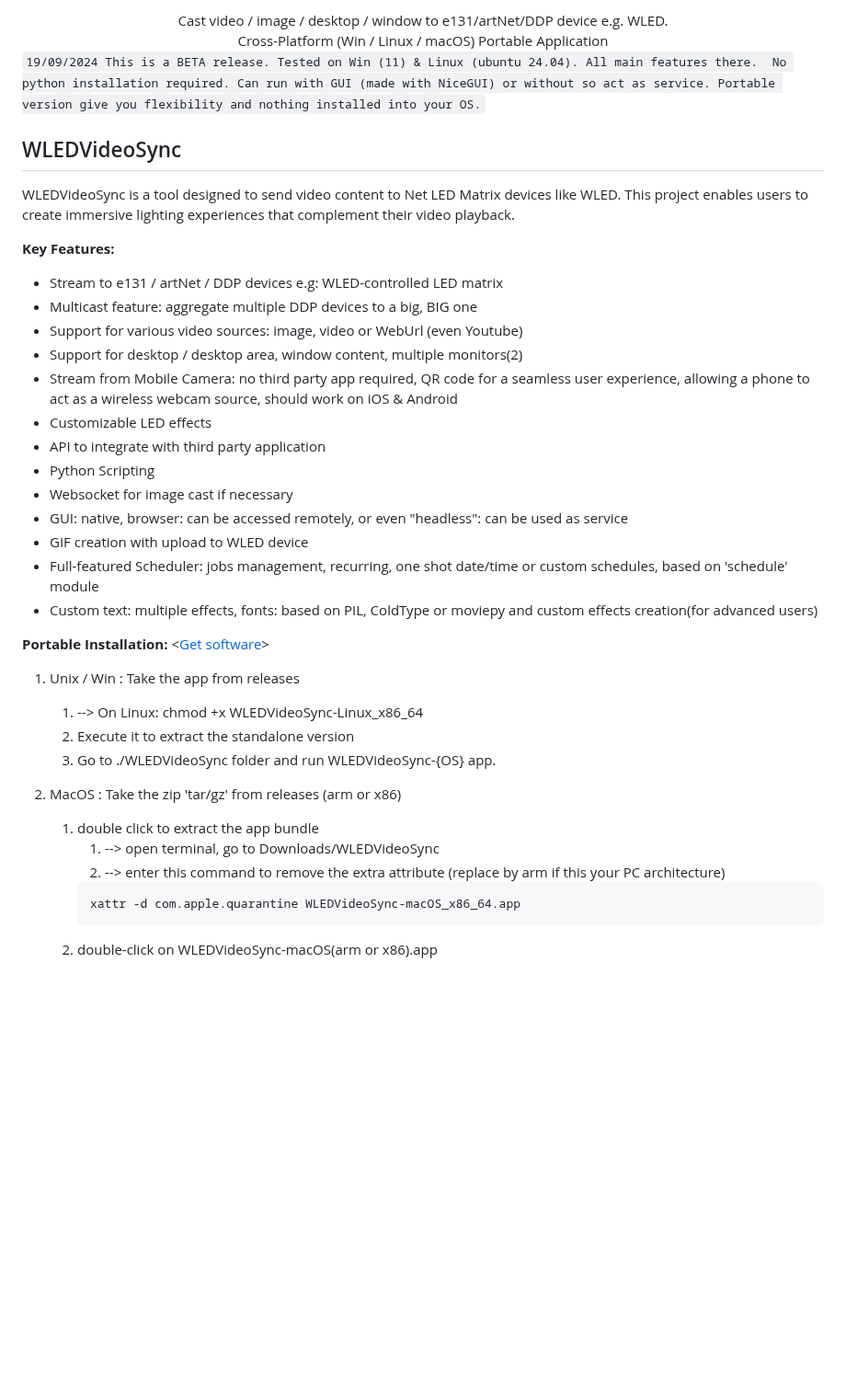
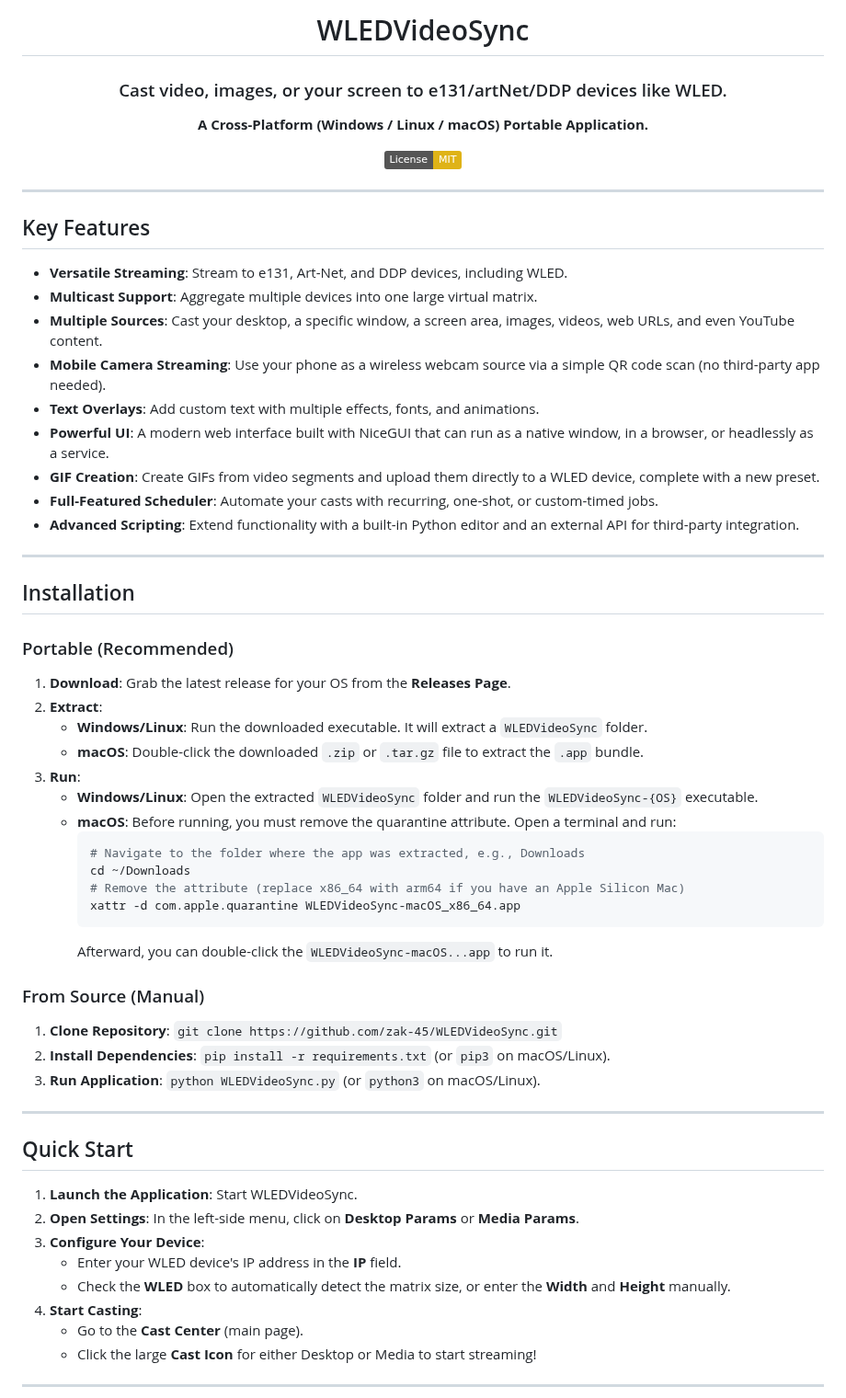
Before and after one commit to zak-45/WLEDVideoSync, a Markdown page: README.md, the part around one of its changes. Shown at 92% size. Rendered like a GitHub page; badges without logos; blank space fills up the shorter version.

`````diff
--- a/README.md
+++ b/README.md
@@ -1,46 +2,64 @@
 
-<div align=center>Cast video / image / desktop / window to e131/artNet/DDP device e.g. WLED.<br>
-Cross-Platform (Win / Linux / macOS) Portable Application
+ # WLEDVideoSync
+
+ ### Cast video, images, or your screen to e131/artNet/DDP devices like WLED.
+ **A Cross-Platform (Windows / Linux / macOS) Portable Application.**
+
+ [![License: MIT](https://img.shields.io/badge/License-MIT-yellow.svg)](https://opensource.org/licenses/MIT)
+
 </div>
 
-`
-19/09/2024
-This is a BETA release. Tested on Win (11) & Linux (ubuntu 24.04). All main features there.
-No python installation required. Can run with GUI (made with NiceGUI) or without so act as service.
-Portable version give you flexibility and nothing installed into your OS.
-`
-## WLEDVideoSync
+---
 
-WLEDVideoSync is a tool designed to send video content to Net LED Matrix devices like WLED. This project enables users to create immersive lighting experiences that complement their video playback.
+ ## Key Features
+ - **Versatile Streaming**: Stream to e131, Art-Net, and DDP devices, including WLED.
+ - **Multicast Support**: Aggregate multiple devices into one large virtual matrix.
+ - **Multiple Sources**: Cast your desktop, a specific window, a screen area, images, videos, web URLs, and even YouTube content.
+ - **Mobile Camera Streaming**: Use your phone as a wireless webcam source via a simple QR code scan (no third-party app needed).
+ - **Text Overlays**: Add custom text with multiple effects, fonts, and animations.
+ - **Powerful UI**: A modern web interface built with NiceGUI that can run as a native window, in a browser, or headlessly as a service.
+ - **GIF Creation**: Create GIFs from video segments and upload them directly to a WLED device, complete with a new preset.
+ - **Full-Featured Scheduler**: Automate your casts with recurring, one-shot, or custom-timed jobs.
+ - **Advanced Scripting**: Extend functionality with a built-in Python editor and an external API for third-party integration.
 
-**Key Features:**
-- Stream to e131 / artNet / DDP devices e.g: WLED-controlled LED matrix
-- Multicast feature: aggregate multiple DDP devices to a big, BIG one
-- Support for various video sources: image, video or WebUrl (even Youtube)
-- Support for desktop / desktop area, window content, multiple monitors(2)
-- Stream from Mobile Camera: no third party app required, QR code for a seamless user experience, allowing a phone to act as a wireless webcam source, should work on iOS & Android
-- Customizable LED effects
-- API to integrate with third party application
-- Python Scripting
-- Websocket for image cast if necessary
-- GUI: native, browser: can be accessed remotely, or even "headless": can be used as service
-- GIF creation with upload to WLED device
-- Full-featured Scheduler: jobs management, recurring, one shot date/time or custom schedules, based on 'schedule' module
-- Custom text: multiple effects, fonts: based on PIL, ColdType or moviepy and custom effects creation(for advanced users)
+ ---
+
+ ## Installation
+
+ ### Portable (Recommended)
+ 1.  **Download**: Grab the latest release for your OS from the **Releases Page**.
+ 2.  **Extract**:
+     -   **Windows/Linux**: Run the downloaded executable. It will extract a `WLEDVideoSync` folder.
+     -   **macOS**: Double-click the downloaded `.zip` or `.tar.gz` file to extract the `.app` bundle.
+ 3.  **Run**:
+     -   **Windows/Linux**: Open the extracted `WLEDVideoSync` folder and run the `WLEDVideoSync-{OS}` executable.
+     -   **macOS**: Before running, you must remove the quarantine attribute. Open a terminal and run:
+         ```bash
+         # Navigate to the folder where the app was extracted, e.g., Downloads
+         cd ~/Downloads
+         # Remove the attribute (replace x86_64 with arm64 if you have an Apple Silicon Mac)
+         xattr -d com.apple.quarantine WLEDVideoSync-macOS_x86_64.app
+         ```
+         Afterward, you can double-click the `WLEDVideoSync-macOS...app` to run it.
+
+ ### From Source (Manual)
+ 1.  **Clone Repository**: `git clone https://github.com/zak-45/WLEDVideoSync.git`
+ 2.  **Install Dependencies**: `pip install -r requirements.txt` (or `pip3` on macOS/Linux).
+ 3.  **Run Application**: `python WLEDVideoSync.py` (or `python3` on macOS/Linux).
+
+ ---
 
 
-**Portable Installation:**  <[Get software](https://github.com/zak-45/WLEDVideoSync/releases)>
-1. Unix / Win : Take the app from releases
-   1. --> On Linux: chmod +x WLEDVideoSync-Linux_x86_64
-   2. Execute it to extract the standalone version
-   3. Go to ./WLEDVideoSync folder and run WLEDVideoSync-{OS} app.
+ ## Quick Start
 
+ 1.  **Launch the Application**: Start WLEDVideoSync.
+ 2.  **Open Settings**: In the left-side menu, click on **Desktop Params** or **Media Params**.
+ 3.  **Configure Your Device**:
+     -   Enter your WLED device's IP address in the **IP** field.
+     -   Check the **WLED** box to automatically detect the matrix size, or enter the **Width** and **Height** manually.
+ 4.  **Start Casting**:
+     -   Go to the **Cast Center** (main page).
+     -   Click the large **Cast Icon** for either Desktop or Media to start streaming!
 
-2. MacOS : Take the zip 'tar/gz' from releases (arm or x86)
-   1. double click to extract the app bundle
-      1. --> open terminal, go to Downloads/WLEDVideoSync
-      2. --> enter this command to remove the extra attribute (replace by arm if this your PC architecture)
-      ````
-      xattr -d com.apple.quarantine WLEDVideoSync-macOS_x86_64.app
-   2. double-click on WLEDVideoSync-macOS(arm or x86).app
+ ---
 
`````
Also changed, not shown: other parts of README.md (+50 -47 lines).
